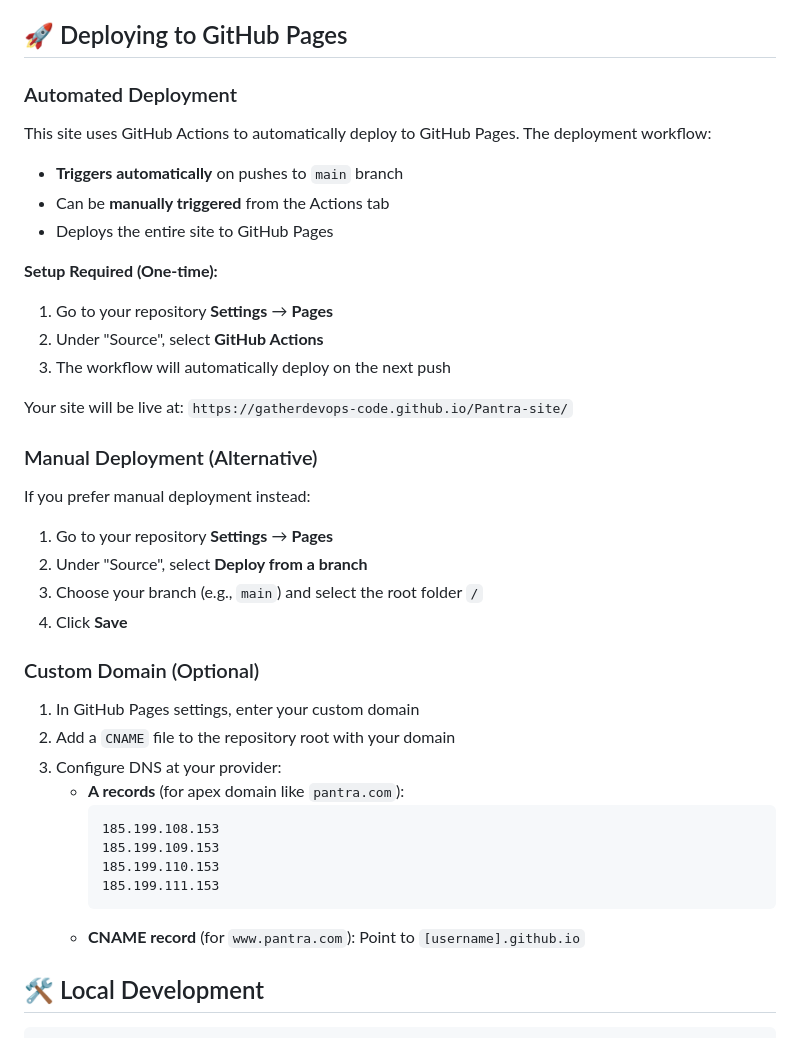
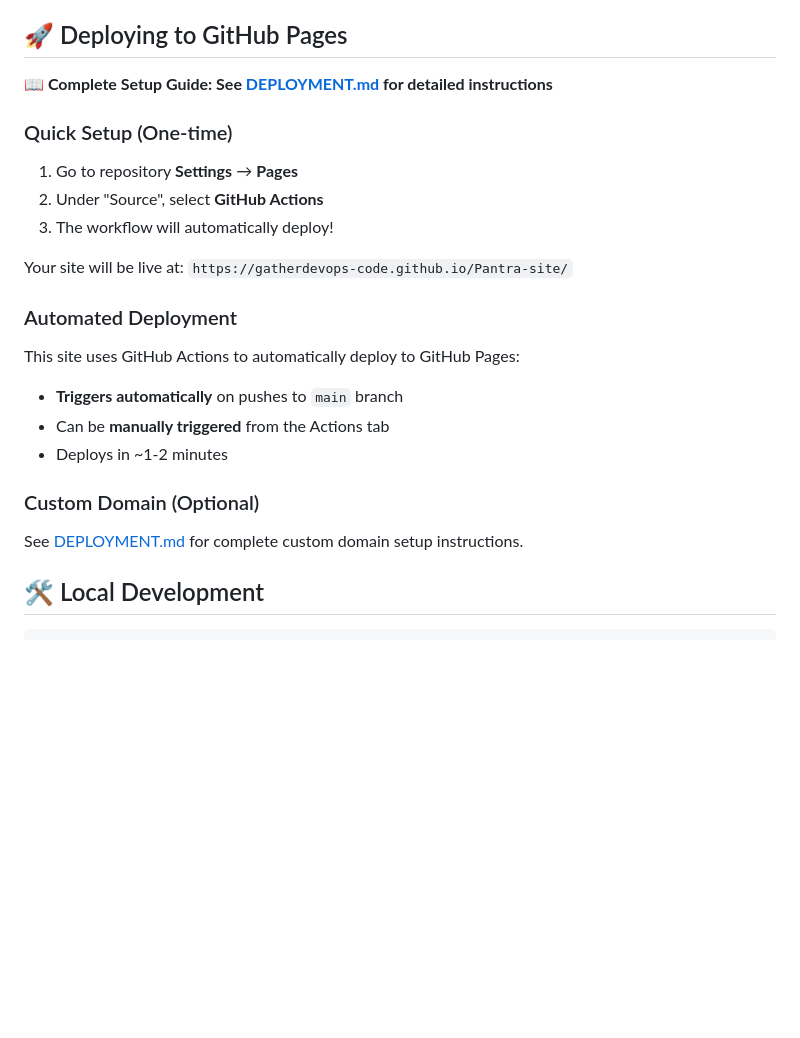
Before and after one commit to gatherdevops-code/Pantra-site, a Markdown page: README.md, the part around the change. GitHub-like rendering; blank space fills up the shorter version.

Commit message:
Add comprehensive deployment documentation
Co-authored-by: gatherdevops-code <229286017+gatherdevops-code@users.noreply.github.com>

````diff
--- a/README.md
+++ b/README.md
@@ -33,44 +33,27 @@ Pantra is a U.S.-based startup with a mission: **Keep food fresh, cut waste, sav
 
 ## 🚀 Deploying to GitHub Pages
 
+**📖 Complete Setup Guide: See [DEPLOYMENT.md](DEPLOYMENT.md) for detailed instructions**
+
+### Quick Setup (One-time)
+
+1. Go to repository **Settings** → **Pages**
+2. Under "Source", select **GitHub Actions**
+3. The workflow will automatically deploy!
+
+Your site will be live at: `https://gatherdevops-code.github.io/Pantra-site/`
+
 ### Automated Deployment
 
-This site uses GitHub Actions to automatically deploy to GitHub Pages. The deployment workflow:
+This site uses GitHub Actions to automatically deploy to GitHub Pages:
 
 - **Triggers automatically** on pushes to `main` branch
 - Can be **manually triggered** from the Actions tab
-- Deploys the entire site to GitHub Pages
-
-**Setup Required (One-time):**
-
-1. Go to your repository **Settings** → **Pages**
-2. Under "Source", select **GitHub Actions**
-3. The workflow will automatically deploy on the next push
-
-Your site will be live at: `https://gatherdevops-code.github.io/Pantra-site/`
-
-### Manual Deployment (Alternative)
-
-If you prefer manual deployment instead:
-
-1. Go to your repository **Settings** → **Pages**
-2. Under "Source", select **Deploy from a branch**
-3. Choose your branch (e.g., `main`) and select the root folder `/`
-4. Click **Save**
+- Deploys in ~1-2 minutes
 
 ### Custom Domain (Optional)
 
-1. In GitHub Pages settings, enter your custom domain
-2. Add a `CNAME` file to the repository root with your domain
-3. Configure DNS at your provider:
-   - **A records** (for apex domain like `pantra.com`):
-     ```
-     185.199.108.153
-     185.199.109.153
-     185.199.110.153
-     185.199.111.153
-     ```
-   - **CNAME record** (for `www.pantra.com`): Point to `[username].github.io`
+See [DEPLOYMENT.md](DEPLOYMENT.md) for complete custom domain setup instructions.
 
 ## 🛠️ Local Development
 
````
Also changed, not shown: DEPLOYMENT.md (added, +119 -0 lines).
